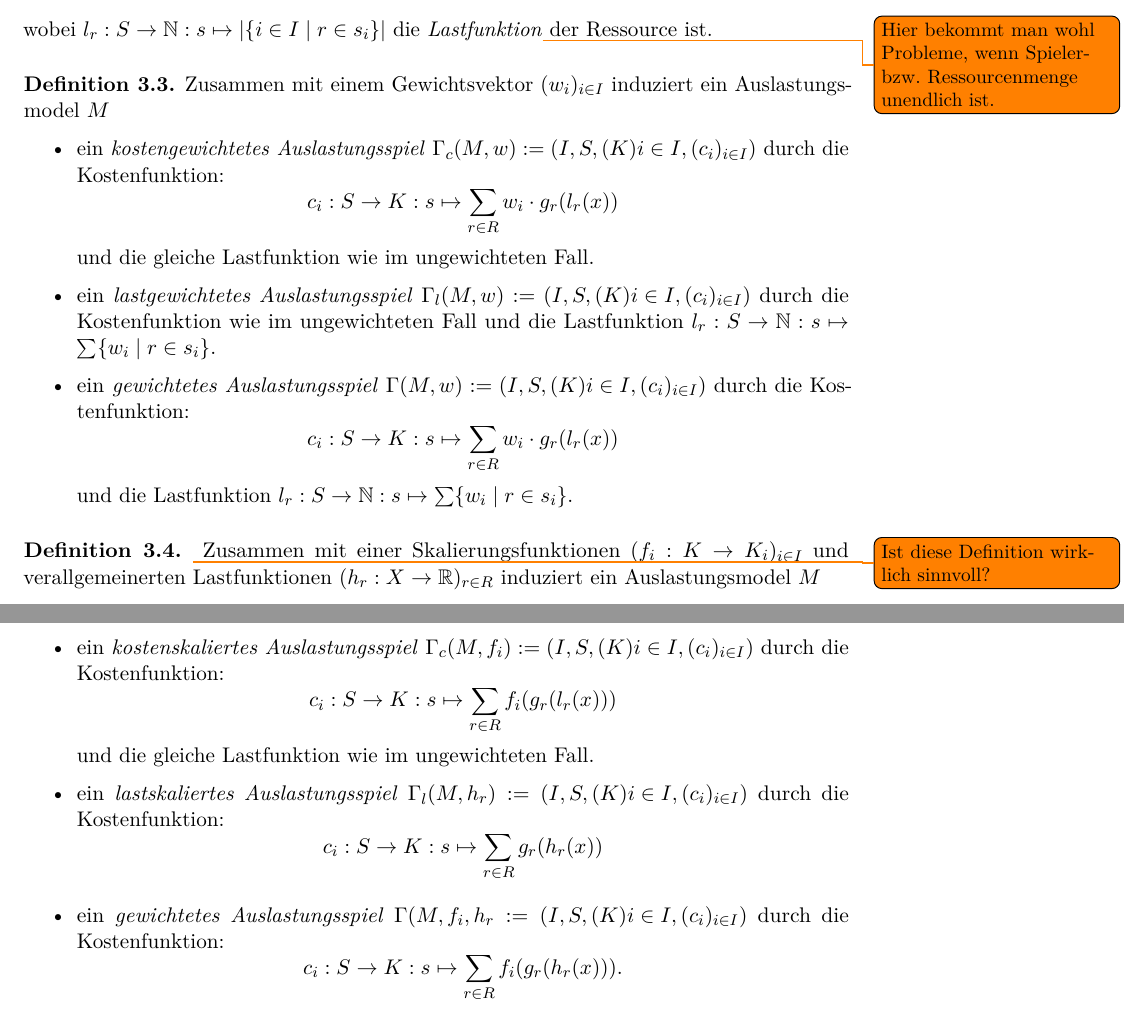
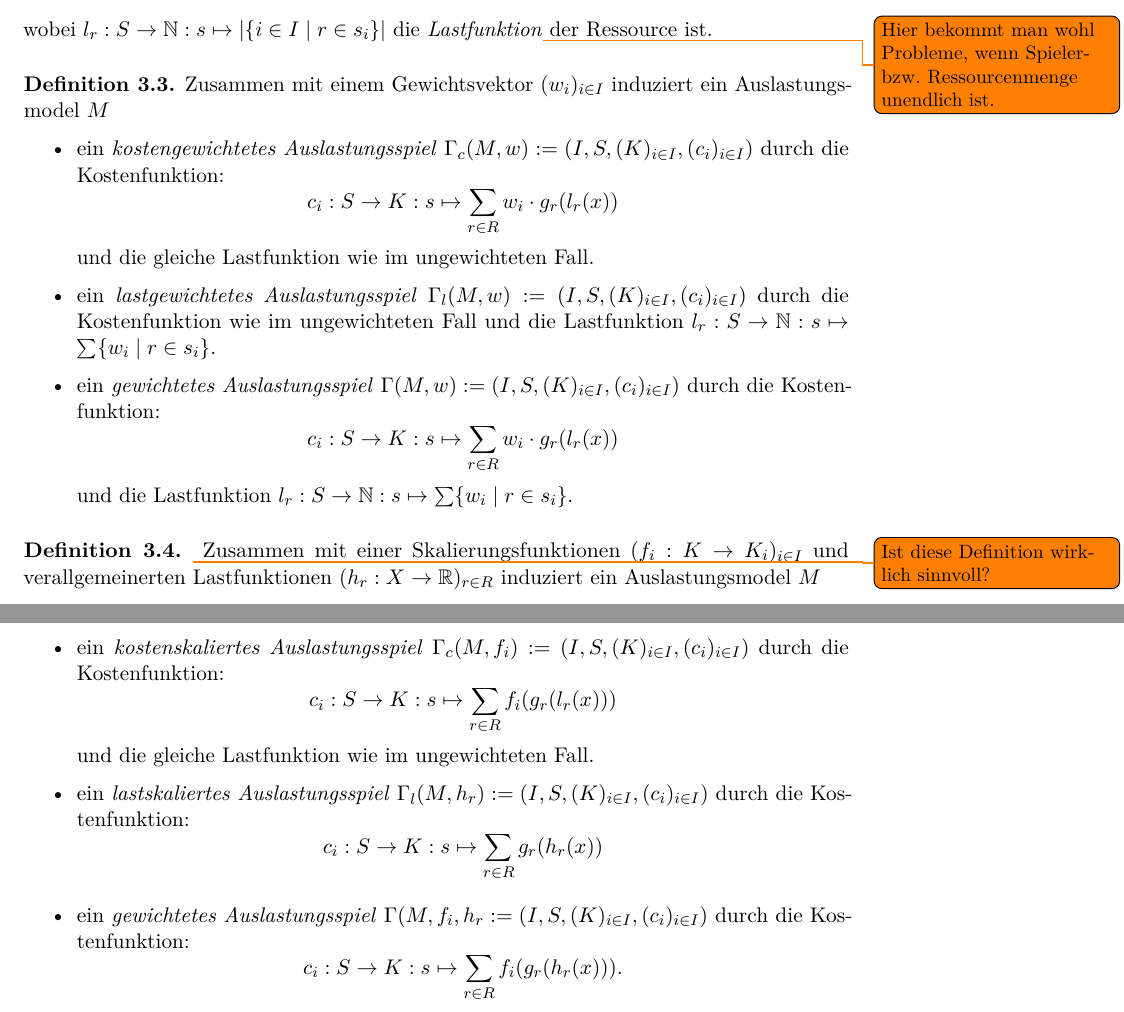
Before and after one commit to GraffL/Masterarbeit, a LaTeX document (Arbeit/Masterarbeit.tex, which reads Arbeit/Auslastungsspiele.tex): two parts of pages 5 and 6 of 10, joined at a grey line, cut so that both start at the same text. Compiled offline with pdfLaTeX.

Commit message:
Update Auslastungsspiele.tex

```diff
--- a/Arbeit/Auslastungsspiele.tex
+++ b/Arbeit/Auslastungsspiele.tex
@@ -20,11 +20,11 @@
 \begin{defn}\label{def:gewAuslastungsspiel}
 	Zusammen mit einem Gewichtsvektor $(w_i)_{i\in I}$ induziert ein Auslastungsmodel $M$
 	\begin{itemize}
-		\item ein \emph{kostengewichtetes Auslastungsspiel} $\Gamma_c(M, w) := (I, S, (K){i\in I}, (c_i)_{i \in I})$ durch die Kostenfunktion:
+		\item ein \emph{kostengewichtetes Auslastungsspiel} $\Gamma_c(M, w) := (I, S, (K)_{i\in I}, (c_i)_{i \in I})$ durch die Kostenfunktion:
 		\[c_i: S \to K: s \mapsto \sum_{r \in R} w_i\cdot g_r(l_r(x)) \]
 		und die gleiche Lastfunktion wie im ungewichteten Fall.
-		\item ein \emph{lastgewichtetes Auslastungsspiel} $\Gamma_l(M, w) := (I, S, (K){i\in I}, (c_i)_{i \in I})$ durch die Kostenfunktion wie im ungewichteten Fall und die Lastfunktion $l_r: S \to \IN: s \mapsto \sum\{w_i \mid r \in s_i\}$.
-		\item ein \emph{gewichtetes Auslastungsspiel} $\Gamma(M, w) := (I, S, (K){i\in I}, (c_i)_{i \in I})$ durch die Kostenfunktion:
+		\item ein \emph{lastgewichtetes Auslastungsspiel} $\Gamma_l(M, w) := (I, S, (K)_{i\in I}, (c_i)_{i \in I})$ durch die Kostenfunktion wie im ungewichteten Fall und die Lastfunktion $l_r: S \to \IN: s \mapsto \sum\{w_i \mid r \in s_i\}$.
+		\item ein \emph{gewichtetes Auslastungsspiel} $\Gamma(M, w) := (I, S, (K)_{i\in I}, (c_i)_{i \in I})$ durch die Kostenfunktion:
 		\[c_i: S \to K: s \mapsto \sum_{r \in R} w_i\cdot g_r(l_r(x)) \]
 		und die Lastfunktion $l_r: S \to \IN: s \mapsto \sum\{w_i \mid r \in s_i\}$.
 	\end{itemize}
@@ -34,12 +34,12 @@
 	\todo{Ist diese Definition wirklich sinnvoll?}
 	Zusammen mit einer Skalierungsfunktionen $(f_i: K \to K_i)_{i\in I}$ und verallgemeinerten Lastfunktionen $(h_r: X \to \IR)_{r\in R}$ induziert ein Auslastungsmodel $M$
 	\begin{itemize}
-		\item ein \emph{kostenskaliertes Auslastungsspiel} $\Gamma_c(M, f_i) := (I, S, (K){i\in I}, (c_i)_{i \in I})$ durch die Kostenfunktion:
+		\item ein \emph{kostenskaliertes Auslastungsspiel} $\Gamma_c(M, f_i) := (I, S, (K)_{i\in I}, (c_i)_{i \in I})$ durch die Kostenfunktion:
 		\[c_i: S \to K: s \mapsto \sum_{r \in R} f_i(g_r(l_r(x))) \]
 		und die gleiche Lastfunktion wie im ungewichteten Fall.
-		\item ein \emph{lastskaliertes Auslastungsspiel} $\Gamma_l(M, h_r) := (I, S, (K){i\in I}, (c_i)_{i \in I})$ durch die Kostenfunktion:
+		\item ein \emph{lastskaliertes Auslastungsspiel} $\Gamma_l(M, h_r) := (I, S, (K)_{i\in I}, (c_i)_{i \in I})$ durch die Kostenfunktion:
 		\[c_i: S \to K: s \mapsto \sum_{r \in R} g_r(h_r(x)) \]
-		\item ein \emph{gewichtetes Auslastungsspiel} $\Gamma(M, f_i, h_r := (I, S, (K){i\in I}, (c_i)_{i \in I})$ durch die Kostenfunktion:
+		\item ein \emph{gewichtetes Auslastungsspiel} $\Gamma(M, f_i, h_r := (I, S, (K)_{i\in I}, (c_i)_{i \in I})$ durch die Kostenfunktion:
 		\[c_i: S \to K: s \mapsto \sum_{r \in R} f_i(g_r(h_r(x))).\]
 	\end{itemize}
 \end{defn}
```
